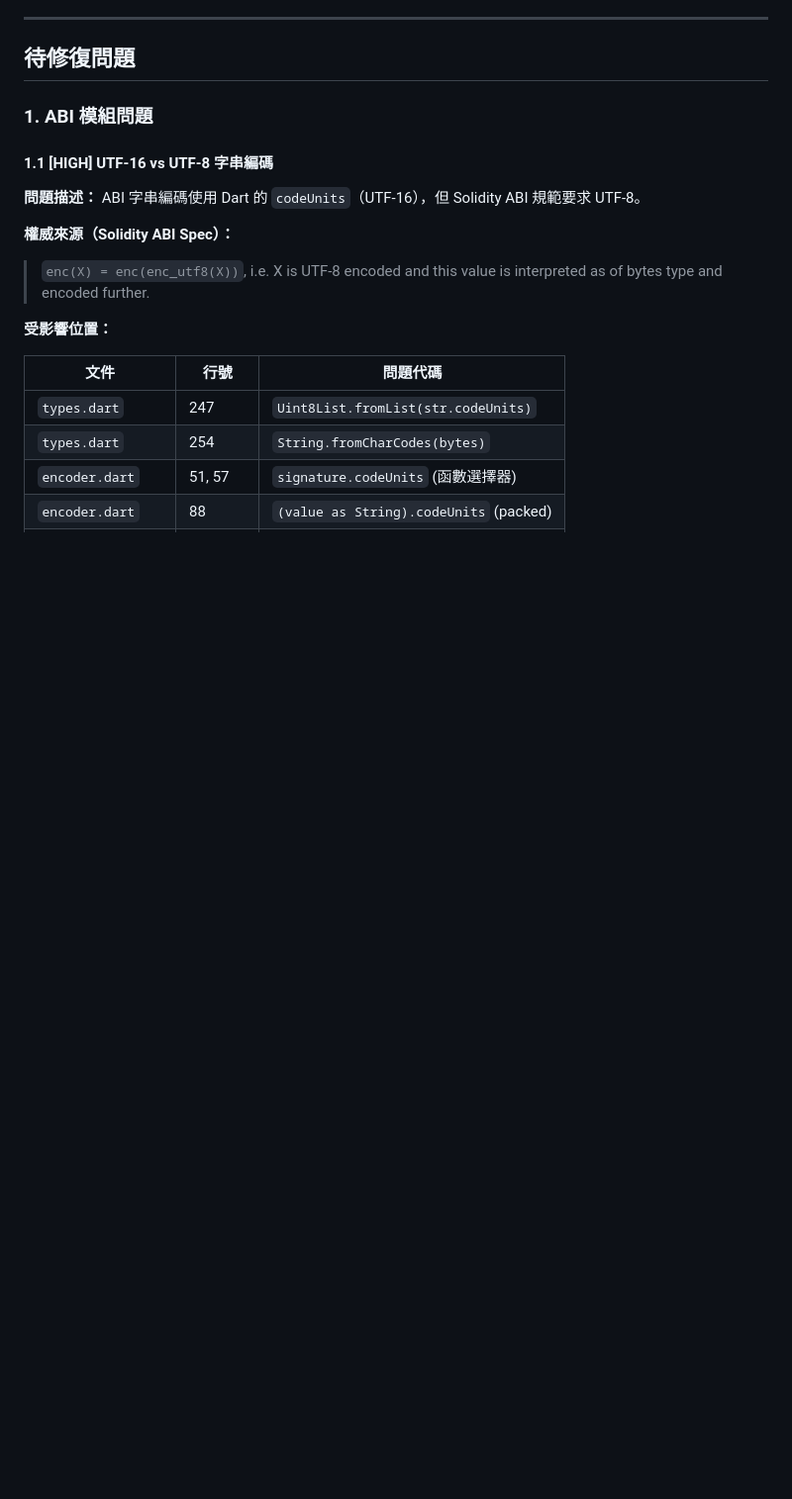
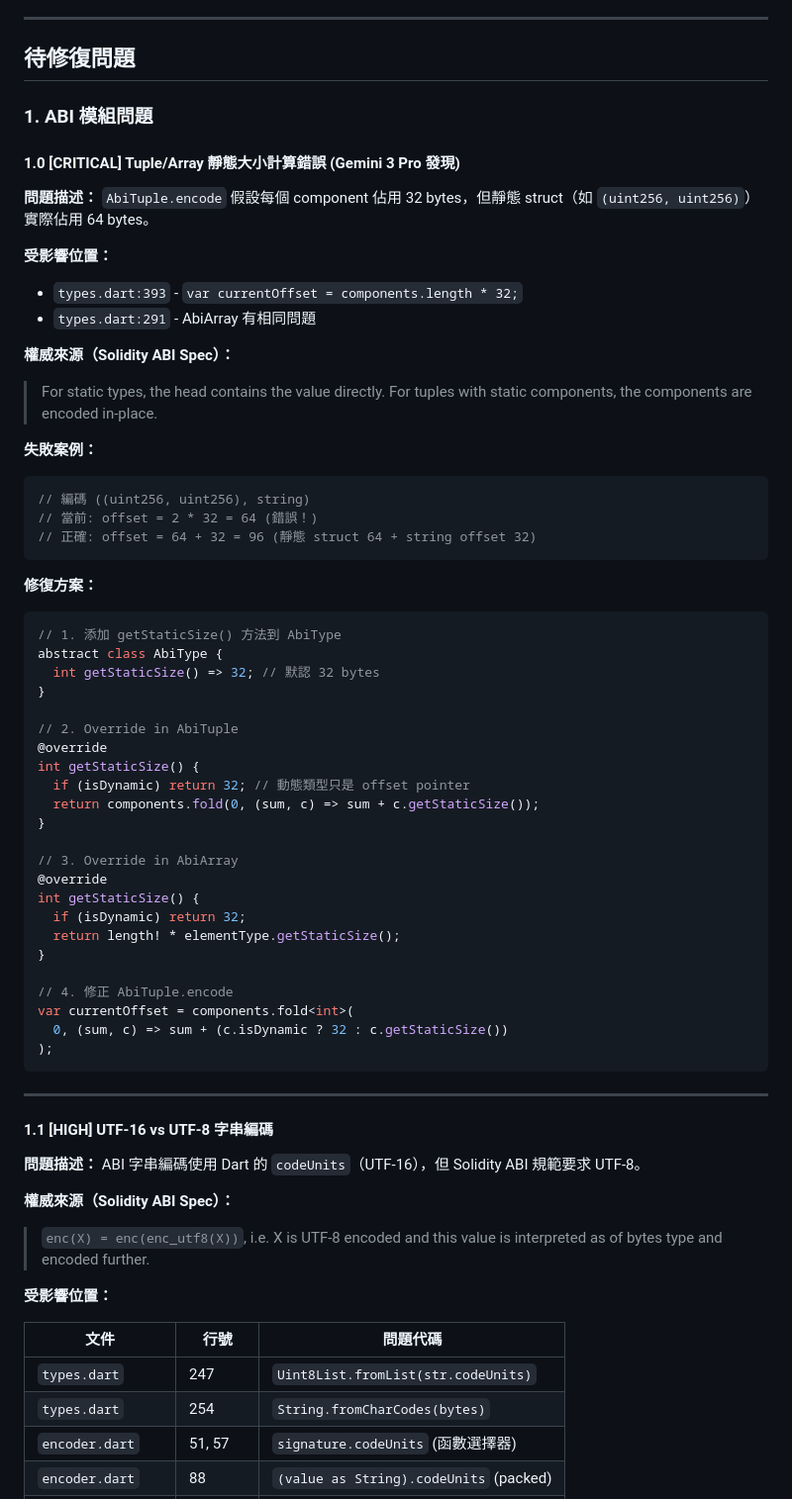
Before and after one commit to ImL1s/dart_web3, a Markdown page: dart_web3/docs/FIX_PLAN.md, the part around one of its changes. Shown at 99% size. Rendered like a GitHub page; blank space fills up the shorter version.

````diff
--- a/dart_web3/docs/FIX_PLAN.md
+++ b/dart_web3/docs/FIX_PLAN.md
@@ -39,6 +39,54 @@
 ## 待修復問題
 
 ### 1. ABI 模組問題
+
+#### 1.0 [CRITICAL] Tuple/Array 靜態大小計算錯誤 (Gemini 3 Pro 發現)
+
+**問題描述：**
+`AbiTuple.encode` 假設每個 component 佔用 32 bytes，但靜態 struct（如 `(uint256, uint256)`）實際佔用 64 bytes。
+
+**受影響位置：**
+- `types.dart:393` - `var currentOffset = components.length * 32;`
+- `types.dart:291` - AbiArray 有相同問題
+
+**權威來源（Solidity ABI Spec）：**
+> For static types, the head contains the value directly. For tuples with static components, the components are encoded in-place.
+
+**失敗案例：**
+```dart
+// 編碼 ((uint256, uint256), string)
+// 當前: offset = 2 * 32 = 64 (錯誤！)
+// 正確: offset = 64 + 32 = 96 (靜態 struct 64 + string offset 32)
+```
+
+**修復方案：**
+```dart
+// 1. 添加 getStaticSize() 方法到 AbiType
+abstract class AbiType {
+  int getStaticSize() => 32; // 默認 32 bytes
+}
+
+// 2. Override in AbiTuple
+@override
+int getStaticSize() {
+  if (isDynamic) return 32; // 動態類型只是 offset pointer
+  return components.fold(0, (sum, c) => sum + c.getStaticSize());
+}
+
+// 3. Override in AbiArray
+@override
+int getStaticSize() {
+  if (isDynamic) return 32;
+  return length! * elementType.getStaticSize();
+}
+
+// 4. 修正 AbiTuple.encode
+var currentOffset = components.fold<int>(
+  0, (sum, c) => sum + (c.isDynamic ? 32 : c.getStaticSize())
+);
+```
+
+---
 
 #### 1.1 [HIGH] UTF-16 vs UTF-8 字串編碼
 
````
Also changed, not shown: other parts of dart_web3/docs/FIX_PLAN.md (+23 -9 lines).
